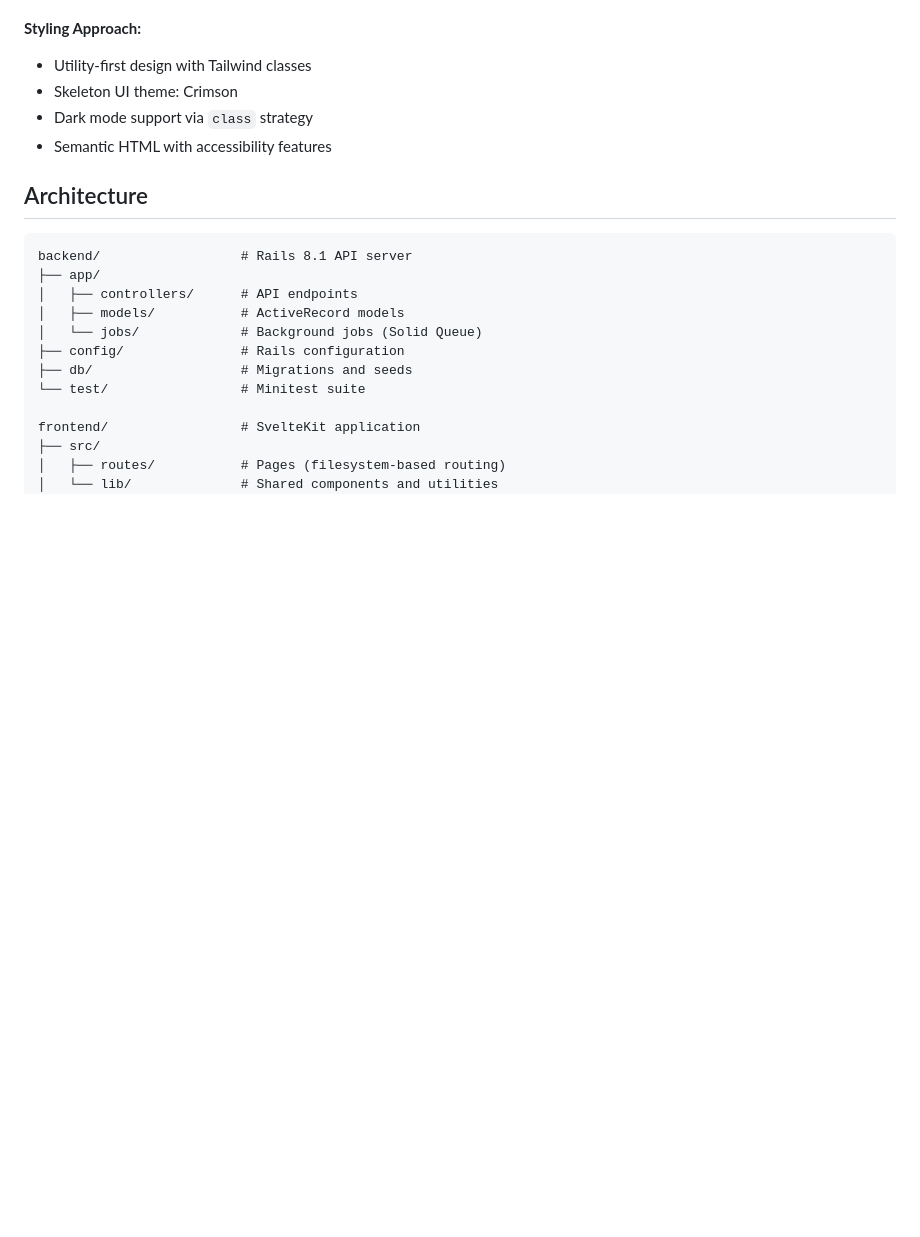
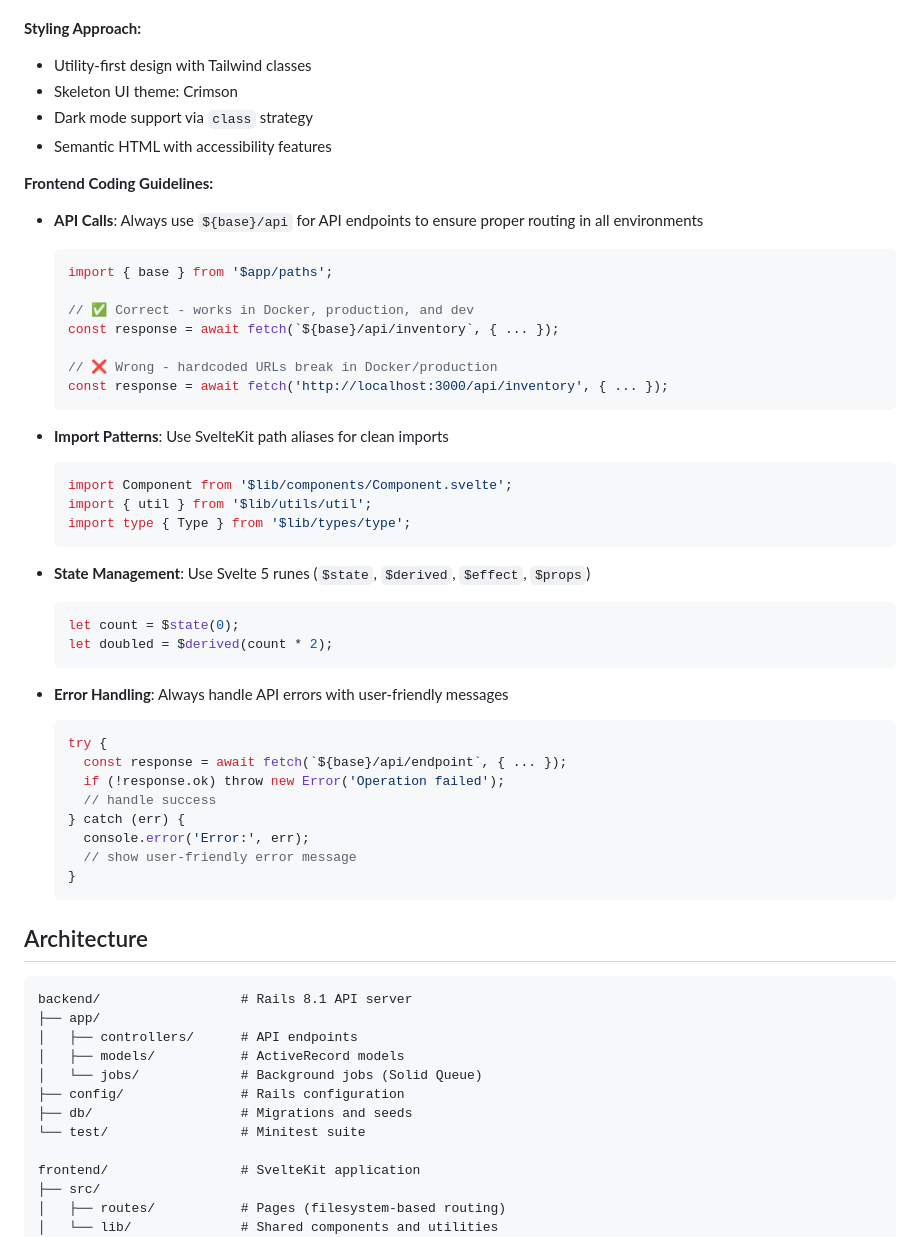
Before and after one commit to cobaltroad/mtg-inventory, a Markdown page: CLAUDE.md, the part around the change. Rendered like a GitHub page; blank space fills up the shorter version.

Commit message:
docs: add frontend coding guidelines to CLAUDE.md
- Document API call pattern using ${base}/api
- Add import patterns best practices
- Include Svelte 5 runes usage examples
- Add error handling guidelines
- Provide correct and incorrect examples for clarity

````diff
--- a/CLAUDE.md
+++ b/CLAUDE.md
@@ -64,6 +64,44 @@ npm run test:watch        # Run tests in watch mode
 - Dark mode support via `class` strategy
 - Semantic HTML with accessibility features
 
+**Frontend Coding Guidelines:**
+
+- **API Calls**: Always use `${base}/api` for API endpoints to ensure proper routing in all environments
+  ```typescript
+  import { base } from '$app/paths';
+
+  // ✅ Correct - works in Docker, production, and dev
+  const response = await fetch(`${base}/api/inventory`, { ... });
+
+  // ❌ Wrong - hardcoded URLs break in Docker/production
+  const response = await fetch('http://localhost:3000/api/inventory', { ... });
+  ```
+
+- **Import Patterns**: Use SvelteKit path aliases for clean imports
+  ```typescript
+  import Component from '$lib/components/Component.svelte';
+  import { util } from '$lib/utils/util';
+  import type { Type } from '$lib/types/type';
+  ```
+
+- **State Management**: Use Svelte 5 runes (`$state`, `$derived`, `$effect`, `$props`)
+  ```typescript
+  let count = $state(0);
+  let doubled = $derived(count * 2);
+  ```
+
+- **Error Handling**: Always handle API errors with user-friendly messages
+  ```typescript
+  try {
+    const response = await fetch(`${base}/api/endpoint`, { ... });
+    if (!response.ok) throw new Error('Operation failed');
+    // handle success
+  } catch (err) {
+    console.error('Error:', err);
+    // show user-friendly error message
+  }
+  ```
+
 ## Architecture
 
 ```
````
